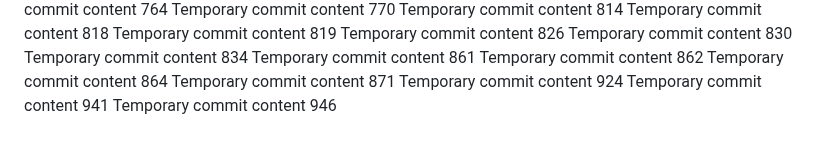
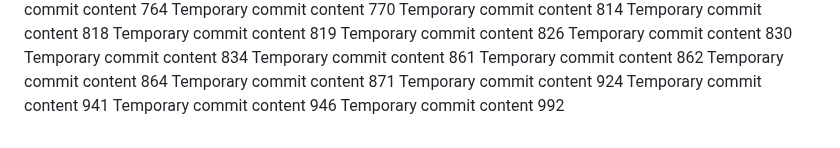
Before and after one commit to andreapozzan/WorkFlowX, a Markdown page: report.md, the part around the change. Rendered like a GitHub page.

```diff
--- a/report.md
+++ b/report.md
@@ -183,3 +183,4 @@ Temporary commit content 871
 Temporary commit content 924
 Temporary commit content 941
 Temporary commit content 946
+Temporary commit content 992
```
